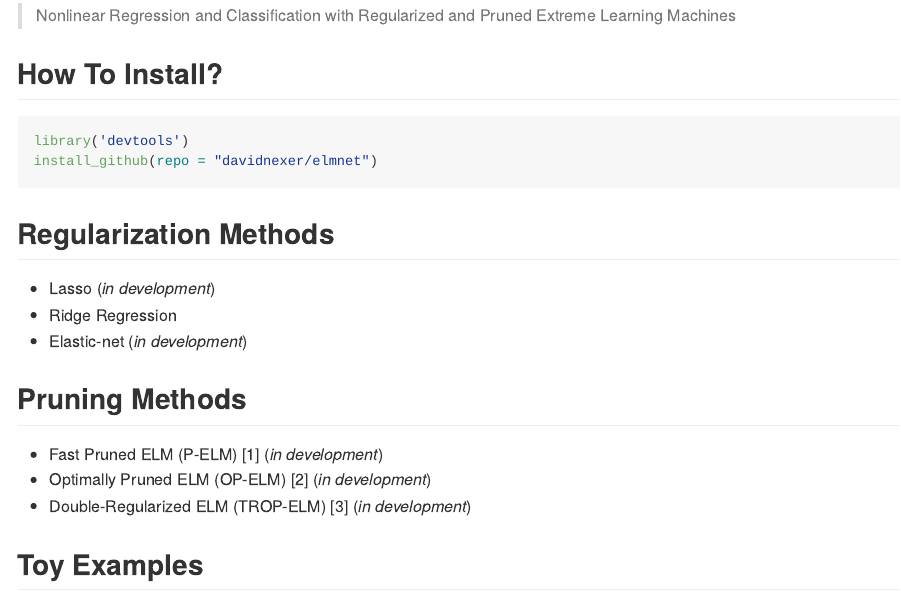
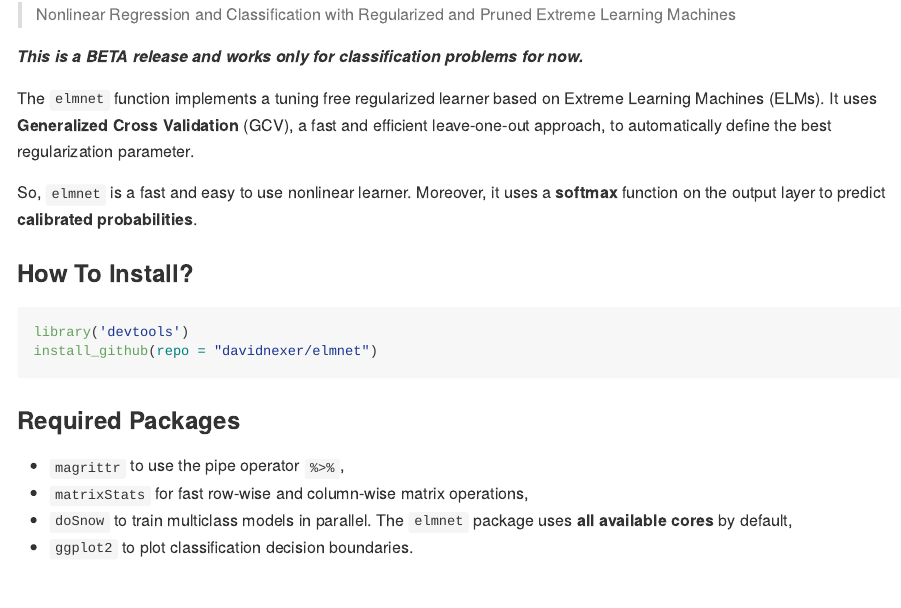
Before and after one commit to davpinto/elmnet, an R Markdown document (README.Rmd): the page in a window 1100 px wide, from 100 px down before the commit and from 110 px down after it, so that both start at the same text. The pictures show the output file README.md that the author committed with the source, drawn offline in the style of GitHub.

````diff
--- a/README.Rmd
+++ b/README.Rmd
@@ -4,19 +4,31 @@
 output: github_document
 ---
 
-> Nonlinear Regression and Classification with Regularized and Pruned
-Extreme Learning Machines
-
 ```{r setup, include=FALSE}
-knitr::opts_chunk$set(echo = TRUE, dpi = 120, fig.align = "center")
+knitr::opts_chunk$set(echo = TRUE, dpi = 120, fig.align = "center", fig.width=5, fig.height=3)
 ```
 
-## How To Install?
+> Nonlinear Regression and Classification with Regularized and Pruned Extreme Learning Machines
+
+***This is a BETA release and works only for classification problems for now.***
+
+The `elmnet` function implements a tuning free regularized learner based on Extreme Learning Machines (ELMs). It uses **Generalized Cross Validation** (GCV), a fast and efficient leave-one-out approach, to automatically define the best regularization parameter.
+
+So, `elmnet` is a fast and easy to use nonlinear learner. Moreover, it uses a **softmax** function on the output layer to predict **calibrated probabilities**.
+
+### How To Install?
 
 ```{r, eval=FALSE}
 library('devtools')
 install_github(repo = "davidnexer/elmnet")
 ```
+
+### Required Packages
+
+* `magrittr` to use the pipe operator `%>%`,
+* `matrixStats` for fast row-wise and column-wise matrix operations,
+* `doSnow` to train multiclass models in parallel. The `elmnet` package uses **all available cores** by default,
+* `ggplot2` to plot classification decision boundaries.
 
 ## Regularization Methods
 
````
Also changed, not shown: README.md, README.Rmd (4 more changed lines), 2 other files.
